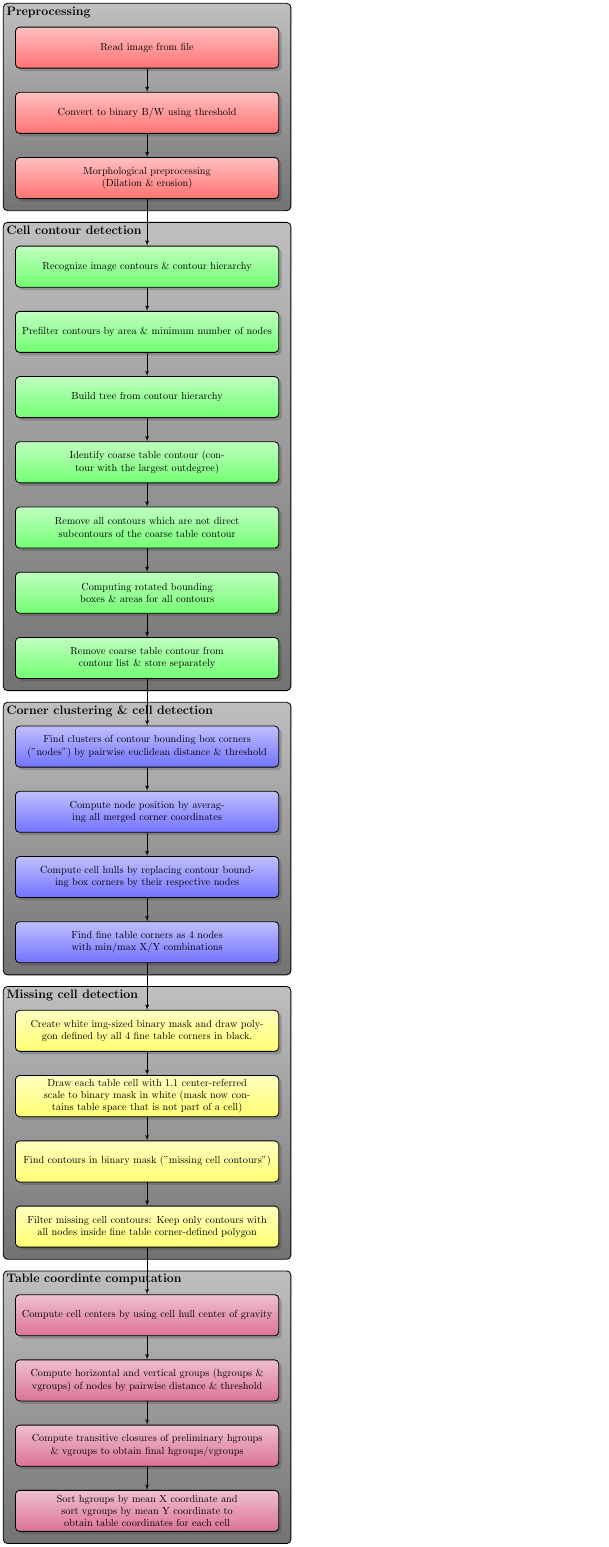
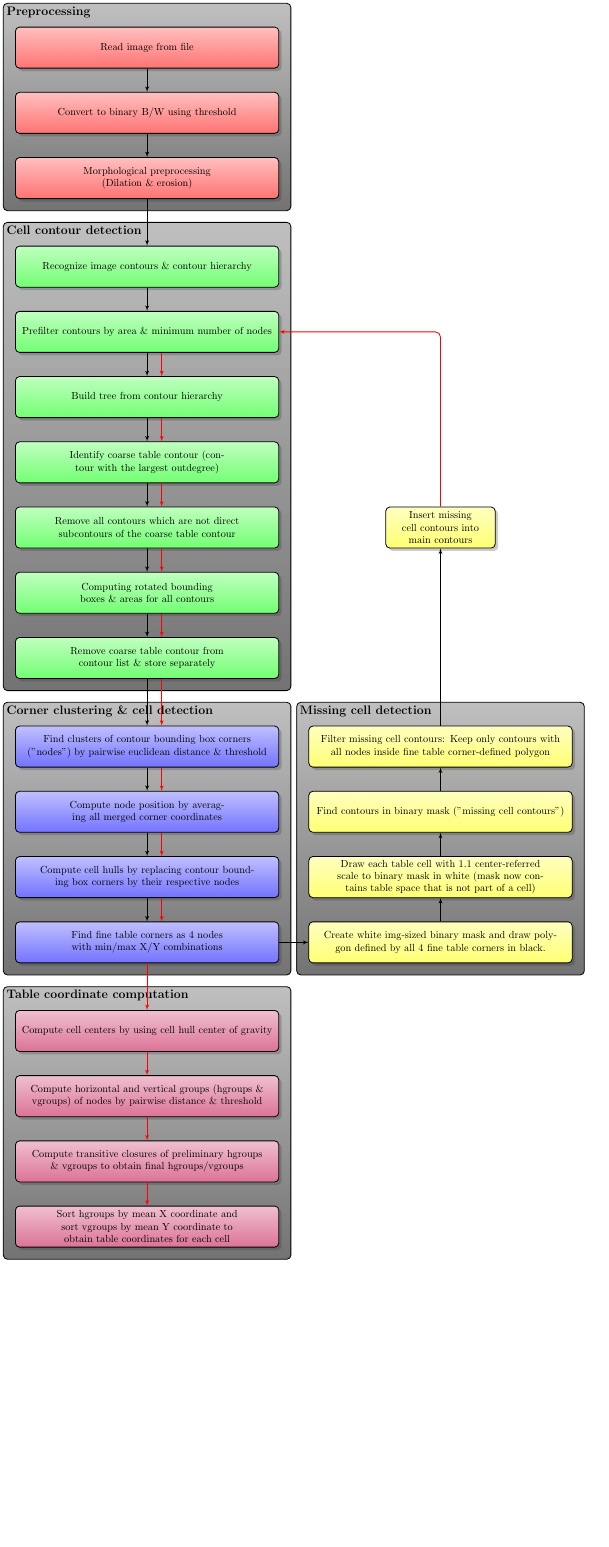
Before and after one commit to ulikoehler/OTR, a LaTeX figure (doc/Algorithm.tex): the whole page, the shorter picture padded with empty space. Compiled offline with pdfLaTeX.

Commit message:
Added second pass

```diff
--- a/doc/Algorithm.tex
+++ b/doc/Algorithm.tex
@@ -12,6 +12,9 @@
     block/.style ={rectangle, draw=black, thick,
       text width=25em, text centered, rounded corners,
       minimum height=4em},
+    shortblock/.style ={rectangle, draw=black, thick,
+      text width=10em, text centered, rounded corners,
+      minimum height=4em},
     nodegroup/.style ={rectangle, draw=black, thick, rounded corners,
       minimum height=4em, bottom color=black!55, top color=black!25},
     red/.style ={bottom color=red!55, top color=red!25, drop shadow={sshadow,color=black!80!white}},
@@ -19,35 +22,37 @@
     blue/.style ={bottom color=blue!55, top color=blue!25, drop shadow={sshadow,color=black!80!white}},
     yellow/.style ={bottom color=yellow!55, top color=yellow!25, drop shadow={sshadow,color=black!80!white}},
     purple/.style ={bottom color=purple!55, top color=purple!25, drop shadow={sshadow,color=black!80!white}},
-    line/.style ={draw, thick, -latex', shorten >=0pt}]
+    line/.style ={thick, -latex', shorten >=0pt},
+    firstpass/.style={draw=black},
+    secondpass/.style={draw=red}]
 
-\matrix [column sep=5mm,row sep=8mm] {
-  \node [block,red] (a) {Read image from file}; &\\
-  \node [block,red] (b) {Convert to binary B/W using threshold}; &\\
-  \node [block,red] (c) {Morphological preprocessing\\(Dilation \& erosion)}; &\\&\\
+\matrix [column sep=10mm,row sep=8mm] {
+  \node [block, red] (a) {Read image from file}; &\\
+  \node [block, red] (b) {Convert to binary B/W using threshold}; &\\
+  \node [block, red] (c) {Morphological preprocessing\\(Dilation \& erosion)}; &\\&\\
 
-  \node [block,green] (d) {Recognize image contours \& contour hierarchy}; &\\
-  \node [block,green] (e) {Prefilter contours by area \& minimum number of nodes}; &\\
-  \node [block,green] (f) {Build tree from contour hierarchy}; &\\
-  \node [block,green] (g) {Identify coarse table contour (contour with the largest outdegree)}; &\\
-  \node [block,green] (h) {Remove all contours which are not direct subcontours of the coarse table contour}; &\\
-  \node [block,green] (i) {Computing rotated bounding boxes \& areas for all contours}; &\\
-  \node [block,green] (j) {Remove coarse table contour from contour list \& store separately}; &\\&\\
+  \node [block, green] (d) {Recognize image contours \& contour hierarchy}; &\\
+  \node [block, green] (e) {Prefilter contours by area \& minimum number of nodes}; &\\
+  \node [block, green] (f) {Build tree from contour hierarchy}; &\\
+  \node [block, green] (g) {Identify coarse table contour (contour with the largest outdegree)}; &\\
+  \node [block, green] (h) {Remove all contours which are not direct subcontours of the coarse table contour};
+      & \node [shortblock, yellow] (ra) {Insert missing cell contours into main contours}; \\
+  \node [block, green] (i) {Computing rotated bounding boxes \& areas for all contours}; &\\
+  \node [block, green] (j) {Remove coarse table contour from contour list \& store separately}; &\\&\\
 
-  \node [block,blue] (k) {Find clusters of contour bounding box corners ("nodes") by pairwise euclidean distance \& threshold}; &\\
-  \node [block,blue] (l) {Compute node position by averaging all merged corner coordinates}; &\\
-  \node [block,blue] (m) {Compute cell hulls by replacing contour bounding box corners by their respective nodes}; &\\
-  \node [block,blue] (n) {Find fine table corners as 4 nodes with min/max X/Y combinations}; &\\&\\
+  \node [block, blue] (k) {Find clusters of contour bounding box corners ("nodes") by pairwise euclidean distance \& threshold};
+    & \node [block, yellow] (r) {Filter missing cell contours: Keep only contours with all nodes inside fine table corner-defined polygon}; \\
+  \node [block, blue] (l) {Compute node position by averaging all merged corner coordinates};
+    & \node [block, yellow] (q) {Find contours in binary mask ("missing cell contours")}; \\
+  \node [block, blue] (m) {Compute cell hulls by replacing contour bounding box corners by their respective nodes};
+    & \node [block, yellow] (p) {Draw each table cell with 1.1 center-referred scale to binary mask in white (mask now contains table space that is not part of a cell)}; &\\
+  \node [block, blue] (n) {Find fine table corners as 4 nodes with min/max X/Y combinations};
+    & \node [block, yellow] (o) {Create white img-sized binary mask and draw polygon defined by all 4 fine table corners in black.}; &\\&\\
 
-  \node [block,yellow] (o) {Create white img-sized binary mask and draw polygon defined by all 4 fine table corners in black.}; &\\
-  \node [block,yellow] (p) {Draw each table cell with 1.1 center-referred scale to binary mask in white (mask now contains table space that is not part of a cell)}; &\\
-  \node [block,yellow] (q) {Find contours in binary mask ("missing cell contours")}; &\\
-  \node [block,yellow] (r) {Filter missing cell contours: Keep only contours with all nodes inside fine table corner-defined polygon}; &\\&\\
-
-  \node [block,purple] (s) {Compute cell centers by using   cell hull center of gravity}; &\\
-  \node [block,purple] (t) {Compute horizontal and vertical groups (hgroups \& vgroups) of nodes by pairwise distance \& threshold}; &\\
-  \node [block,purple] (u) {Compute transitive closures of preliminary hgroups \& vgroups to obtain final hgroups/vgroups}; &\\
-  \node [block,purple] (v) {Sort hgroups by mean X coordinate and sort vgroups by mean Y coordinate to obtain table coordinates for each cell}; &\\
+  \node [block, purple] (s) {Compute cell centers by using   cell hull center of gravity}; &\\
+  \node [block, purple] (t) {Compute horizontal and vertical groups (hgroups \& vgroups) of nodes by pairwise distance \& threshold}; &\\
+  \node [block, purple] (u) {Compute transitive closures of preliminary hgroups \& vgroups to obtain final hgroups/vgroups}; &\\
+  \node [block, purple] (v) {Sort hgroups by mean X coordinate and sort vgroups by mean Y coordinate to obtain table coordinates for each cell}; &\\
 };
 
 % Group boxes & labels
@@ -56,46 +61,59 @@
   \coordinate (a') at ($(a.north) + (-3mm,4mm)$);
   \coordinate (d') at ($(d.north) + (-3mm,4mm)$);
   \coordinate (k') at ($(k.north) + (-3mm,4mm)$);
-  \coordinate (o') at ($(o.north) + (-3mm,4mm)$);
+  \coordinate (r') at ($(r.north) + (-3mm,4mm)$); % opqr is in rqpo order
   \coordinate (s') at ($(s.north) + (-3mm,4mm)$);
   % Actual group boxes
   \node[nodegroup, inner sep=4mm, fit=(a') (b) (c)] (g1) {};
   \node[nodegroup, inner sep=4mm, fit=(d') (e) (f) (g) (h) (i) (j)] (g2) {};
   \node[nodegroup, inner sep=4mm, fit=(k') (l) (m) (n)] (g3) {};
-  \node[nodegroup, inner sep=4mm, fit=(o') (p) (q) (r)] (g4) {};
+  \node[nodegroup, inner sep=4mm, fit=(r') (q) (p) (o)] (g4) {};
   \node[nodegroup, inner sep=4mm, fit=(s') (t) (u) (v)] (g5) {};
   % Labels
   \node[below right] at (g1.north west) {\large\textbf{Preprocessing}};
   \node[below right] at (g2.north west) {\large\textbf{Cell contour detection}};
   \node[below right] at (g3.north west) {\large\textbf{Corner clustering \& cell detection}};
   \node[below right] at (g4.north west) {\large\textbf{Missing cell detection}};
-  \node[below right] at (g5.north west) {\large\textbf{Table coordinte computation}};
+  \node[below right] at (g5.north west) {\large\textbf{Table coordinate computation}};
 \end{scope}
 
 % Arrows between nodes
 \begin{scope}[every path/.style=line]
-  % paths for enrollemnt rows
-  \path (a) -- (b);
-  \path (b) -- (c);
-  \path (c) -- (d);
-  \path (d) -- (e);
-  \path (e) -- (f);
-  \path (f) -- (g);
-  \path (g) -- (h);
-  \path (h) -- (i);
-  \path (i) -- (j);
-  \path (j) -- (k);
-  \path (k) -- (l);
-  \path (l) -- (m);
-  \path (m) -- (n);
-  \path (n) -- (o);
-  \path (o) -- (p);
-  \path (p) -- (q);
-  \path (q) -- (r);
-  \path (r) -- (s);
-  \path (s) -- (t);
-  \path (t) -- (u);
-  \path (u) -- (v);
+  % First pass
+  \path[firstpass] (a) -- (b);
+  \path[firstpass] (b) -- (c);
+  \path[firstpass] (c) -- (d);
+  \path[firstpass] (d) -- (e);
+  \path[firstpass] (e) -- (f);
+  \path[firstpass] (f) -- (g);
+  \path[firstpass] (g) -- (h);
+  \path[firstpass] (h) -- (i);
+  \path[firstpass] (i) -- (j);
+  \path[firstpass] (j) -- (k);
+  \path[firstpass] (k) -- (l);
+  \path[firstpass] (l) -- (m);
+  \path[firstpass] (m) -- (n);
+  \path[firstpass] (n) -- (o);
+  \path[firstpass] (o) -- (p);
+  \path[firstpass] (p) -- (q);
+  \path[firstpass] (q) -- (r);
+  % Missing edge loop
+  \path[firstpass, rounded corners=5pt] (r) -- (ra);
+  \path[secondpass, rounded corners=5pt] (ra) |- (e);
+  % Second pass
+  \path[secondpass] ([xshift=5mm]e.south) -- ([xshift=5mm]f.north);
+  \path[secondpass] ([xshift=5mm]f.south) -- ([xshift=5mm]g.north);
+  \path[secondpass] ([xshift=5mm]g.south) -- ([xshift=5mm]h.north);
+  \path[secondpass] ([xshift=5mm]h.south) -- ([xshift=5mm]i.north);
+  \path[secondpass] ([xshift=5mm]i.south) -- ([xshift=5mm]j.north);
+  \path[secondpass] ([xshift=5mm]j.south) -- ([xshift=5mm]k.north);
+  \path[secondpass] ([xshift=5mm]k.south) -- ([xshift=5mm]l.north);
+  \path[secondpass] ([xshift=5mm]l.south) -- ([xshift=5mm]m.north);
+  \path[secondpass] ([xshift=5mm]m.south) -- ([xshift=5mm]n.north);
+  \path[secondpass] ([xshift=0mm]n.south) -- ([xshift=0mm]s.north);
+  \path[secondpass] ([xshift=0mm]s.south) -- ([xshift=0mm]t.north);
+  \path[secondpass] ([xshift=0mm]t.south) -- ([xshift=0mm]u.north);
+  \path[secondpass] ([xshift=0mm]u.south) -- ([xshift=0mm]v.north);
 \end{scope}
 \end{tikzpicture}
 
```
Also changed, not shown: doc/Algorithm.tex (2 more changed lines), 2 other files.
